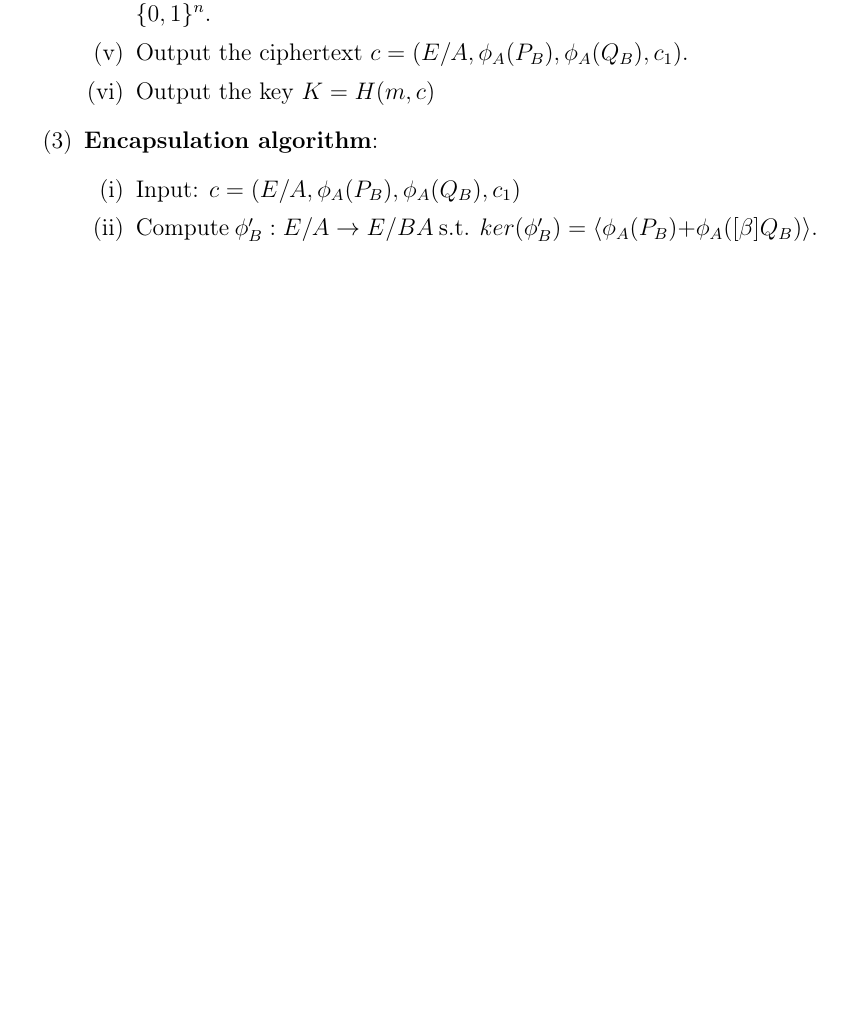
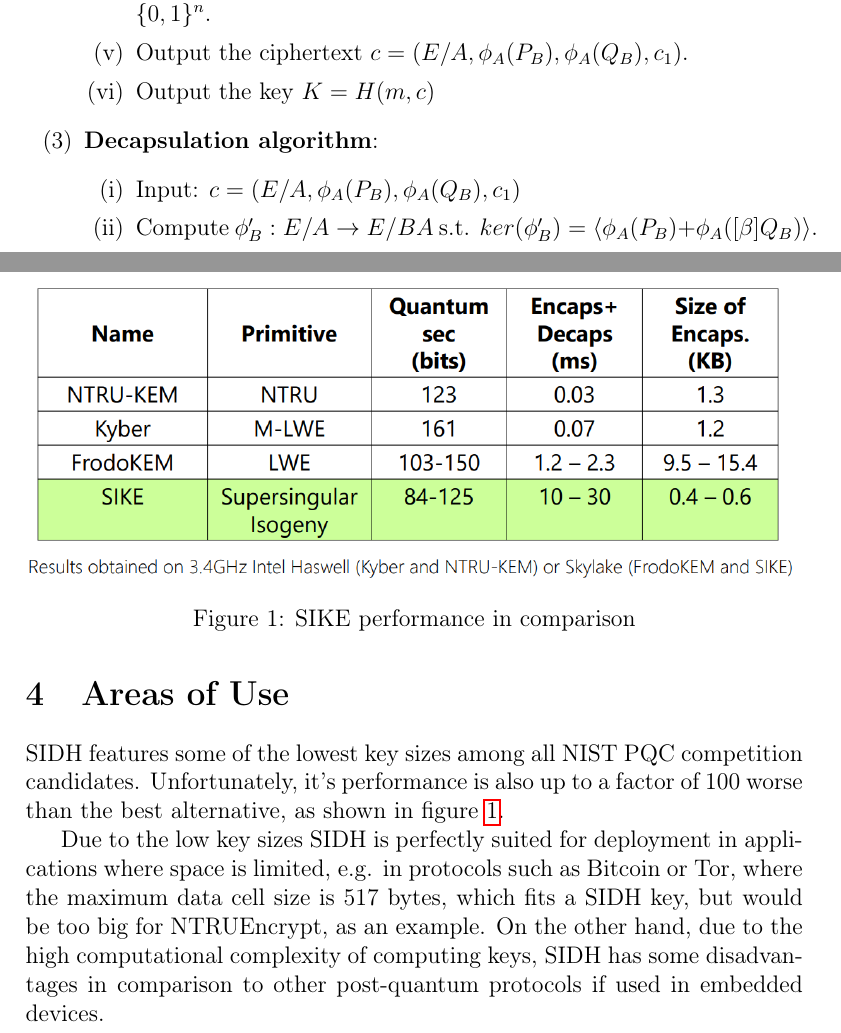
Before and after one commit to jvdheyden/SIKE, a LaTeX thesis (paper/thesis.tex, which reads paper/chapters/areas_of_use.tex, paper/chapters/cryptosystem.tex): part of page 9 of 12 before the commit and two parts of pages 9 and 11 of 12 after it, the two joined at a grey line, cut so that both start at the same text, the shorter picture padded with empty space. Compiled offline with pdfLaTeX.

Commit message:
areas of use

```diff
--- a/paper/chapters/areas_of_use.tex
+++ b/paper/chapters/areas_of_use.tex
@@ -2,3 +2,14 @@
 \section{Areas of Use}
 
 %TODO: Performance
+\begin{figure}
+	\centering
+	\includegraphics[width=1\linewidth]{../img/performance}
+	\caption{SIKE performance in comparison}
+	\label{fig:performance}
+\end{figure}
+
+SIDH features some of the lowest key sizes among all NIST PQC competition candidates. Unfortunately, it's performance is also up to a factor of 100 worse than the best alternative, as shown in figure \ref{fig:performance}.
+
+
+Due to the low key sizes SIDH is perfectly suited for deployment in applications where space is limited, e.g. in protocols such as Bitcoin or Tor, where the maximum data cell size is 517 bytes, which fits a SIDH key, but would be too big for NTRUEncrypt, as an example. On the other hand, due to the high computational complexity of computing keys, SIDH has some disadvantages in comparison to other post-quantum protocols if used in embedded devices.
--- a/paper/chapters/cryptosystem.tex
+++ b/paper/chapters/cryptosystem.tex
@@ -48,7 +48,7 @@ The public-key cryptosystem presented above is \textit{IND-CPA-secure}. The proo
 		\item Output the ciphertext $c=(E/A,\phi_A(P_B),\phi_A(Q_B),c_1)$.
 		\item Output the key $K=H(m,c)$
 	\end{enumerate}
-	\item \textbf{Encapsulation algorithm}:
+	\item \textbf{Decapsulation algorithm}:
 	\begin{enumerate}[(i)]
 		\item Input: $c=(E/A,\phi_A(P_B),\phi_A(Q_B),c_1)$
 		\item Compute $\phi^{\prime}_B: E/A \to E/BA$ s.t. $ker(\phi^{\prime}_B) = \langle \phi_A(P_B) + \phi_A([\beta]Q_B) \rangle$.
```
Also changed, not shown: paper/chapters/cryptosystem.tex (2 more changed lines).
